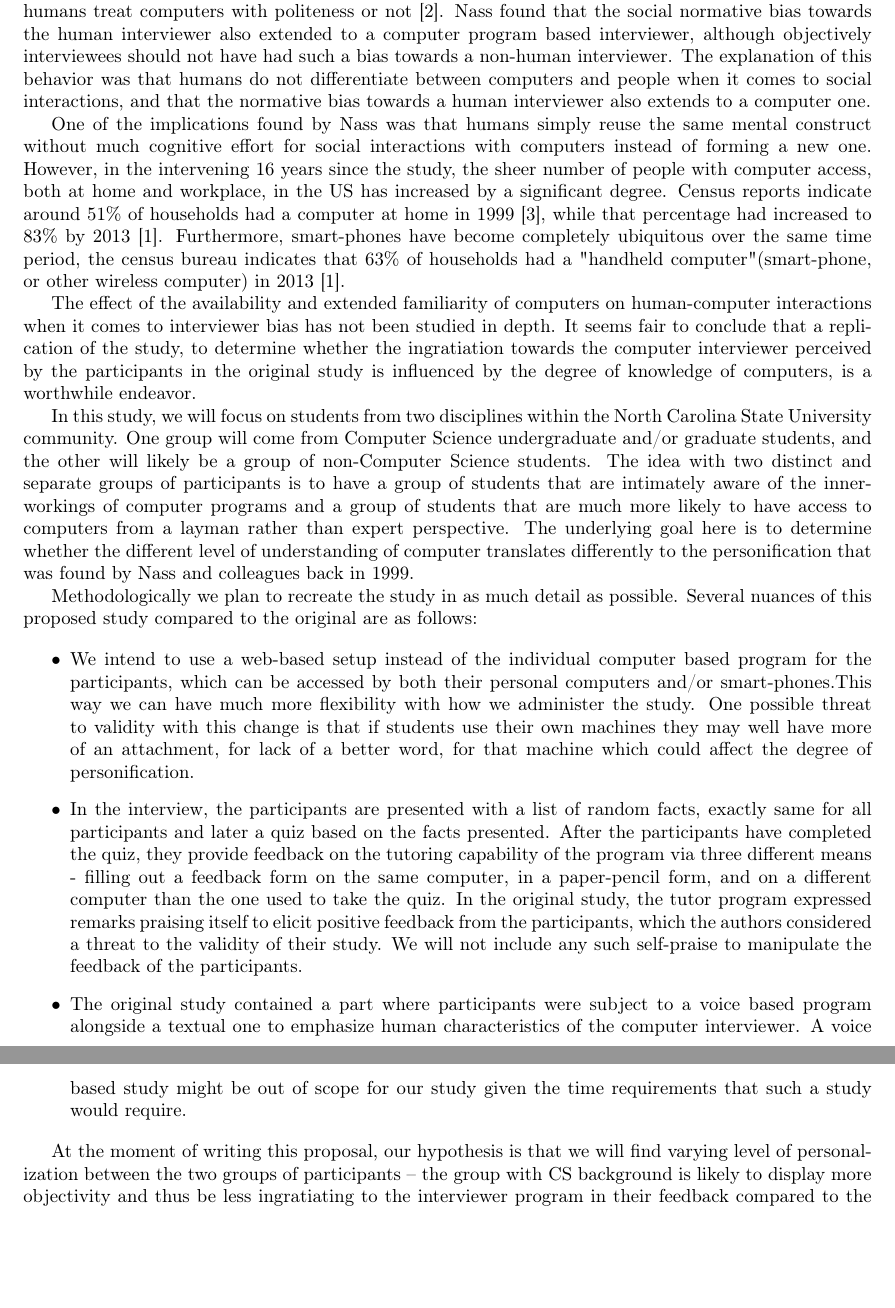
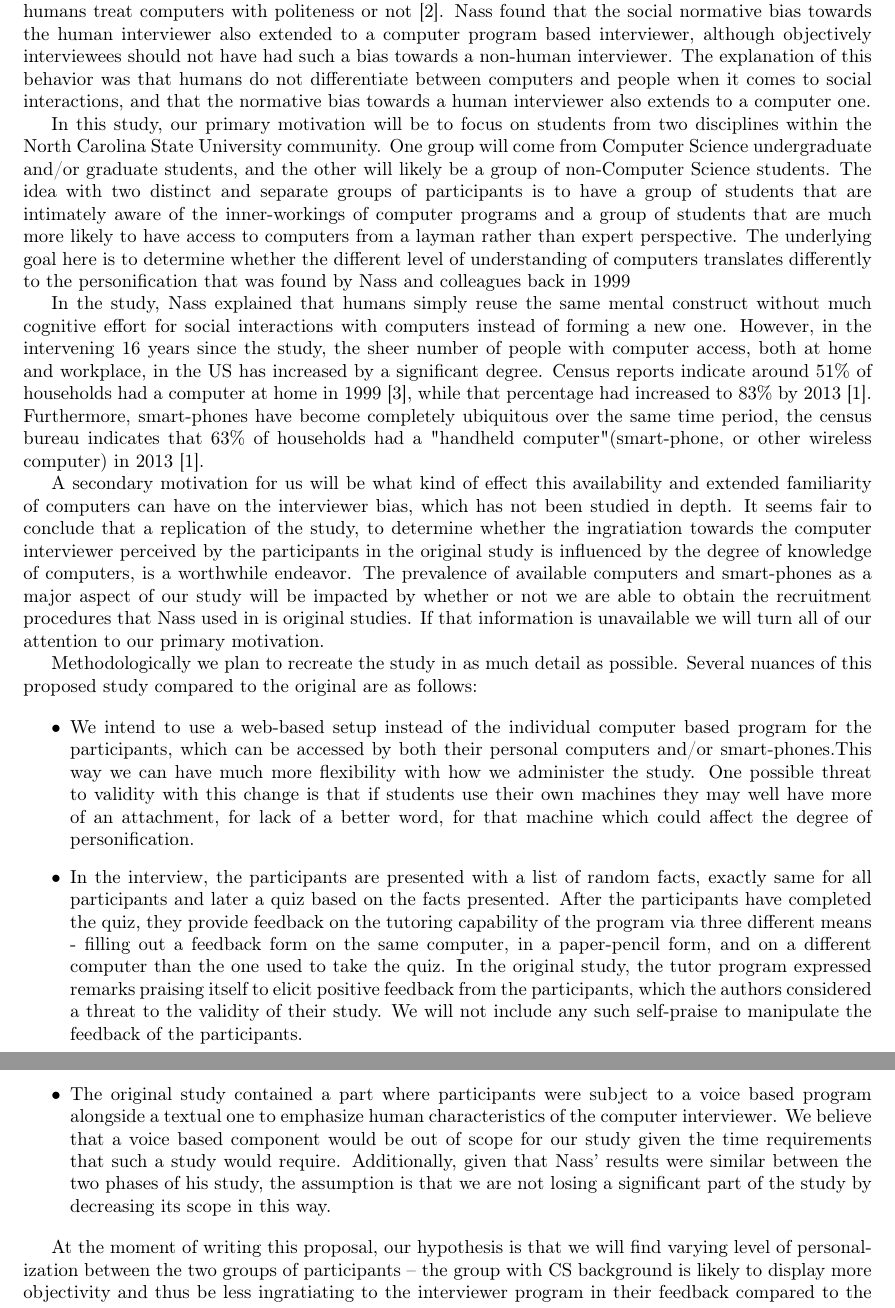
Before and after one commit to RobotWithFeelings/CSC710_Project, a LaTeX document (proposal/proposal.tex): two parts of pages 1 and 2 of 2, joined at a grey line, cut so that both start at the same text, the shorter picture padded with empty space. Compiled offline with pdfLaTeX.

Commit message:
Minor changes to semantics.

```diff
--- a/proposal/proposal.tex
+++ b/proposal/proposal.tex
@@ -19,19 +19,11 @@
 
 Clifford Nass and colleagues' 1999 study on human computer interaction looked to determine whether humans treat computers with politeness or not~\cite{nass1999}. Nass found that the social normative bias towards the human interviewer also extended to a computer program based interviewer, although objectively interviewees should not have had such a bias towards a non-human interviewer. The explanation of this behavior was that humans do not differentiate between computers and people when it comes to social interactions, and that the normative bias towards a human interviewer also extends to a computer one.
 
-One of the implications found by Nass was that humans simply reuse the same mental construct without much cognitive effort for social interactions with computers instead of forming a new one. However, in the intervening 16 years since the study, the sheer number of people with computer access, both at home and workplace, in the US has increased by a significant degree. Census reports indicate around 51\% of households had a computer at home in 1999~\cite{newburger2001}, while that percentage had increased to 83\% by 2013~\cite{file2014}. Furthermore, smart-phones have become completely ubiquitous over the same time period, the census bureau indicates that 63\% of households had a "handheld computer"(smart-phone, or other wireless computer) in 2013~\cite{file2014}.
+In this study, our primary motivation will be to focus on students from two disciplines within the North Carolina State University community. One group will come from Computer Science undergraduate and/or graduate students, and the other will likely be a group of non-Computer Science students. The idea with two distinct and separate groups of participants is to have a group of students that are intimately aware of the inner-workings of computer programs and a group of students that are much more likely to have access to computers from a layman rather than expert perspective. The underlying goal here is to determine whether the different level of understanding of computers translates differently to the personification that was found by Nass and colleagues back in 1999
 
-The effect of the availability and extended familiarity of computers on human-computer interactions when it comes to interviewer bias has not been studied in depth. It seems fair to conclude that a replication of the study, to determine whether the ingratiation towards the computer interviewer perceived by the participants in the original study is influenced by the degree of knowledge of computers, is a worthwhile endeavor.
+In the study, Nass explained that humans simply reuse the same mental construct without much cognitive effort for social interactions with computers instead of forming a new one. However, in the intervening 16 years since the study, the sheer number of people with computer access, both at home and workplace, in the US has increased by a significant degree. Census reports indicate around 51\% of households had a computer at home in 1999~\cite{newburger2001}, while that percentage had increased to 83\% by 2013~\cite{file2014}. Furthermore, smart-phones have become completely ubiquitous over the same time period, the census bureau indicates that 63\% of households had a "handheld computer"(smart-phone, or other wireless computer) in 2013~\cite{file2014}.
 
-\begin{comment}
-Clifford Nass' 1999 study on human computer interaction looked to determine whether humans treated computers with politeness or not\cite{nass1999}.  The study looked at Stanford University students, since the assumption was that such students had access and familiarity with computers and would be assumed to not treat computers in this way.  Surprisingly Nass' results proved that in fact the students did treat machines with the same sort of politeness what would be accorded to humans.
-
-In the intervening 16 years the sheer number of people with computer access at home in the US has increased by a significant degree.  Census reports indicate around 51\% of households had a computer at home in 1999\cite{newburger2001}, while that percentage had increased to 83\% by 2013 \cite{file2014}.
-
-Further, smart-phones have become completely ubiquitous over the same time period, the census bureau indicates that 63\% of households had a "handheld computer"(smart-phone, or other wireless computer)\cite{file2014}. It seems fair to conclude that a replication of Nass', study in light of the changing relationship that humans have with computers, is a worthwhile endeavour.
-\end{comment}
-
-In this study, we will focus on students from two disciplines within the North Carolina State University community. One group will come from Computer Science undergraduate and/or graduate students, and the other will likely be a group of non-Computer Science students. The idea with two distinct and separate groups of participants is to have a group of students that are intimately aware of the inner-workings of computer programs and a group of students that are much more likely to have access to computers from a layman rather than expert perspective. The underlying goal here is to determine whether the different level of understanding of computer translates differently to the personification that was found by Nass and colleagues back in 1999.
+A secondary motivation for us will be what kind of effect this availability and extended familiarity of computers can have on the interviewer bias, which has not been studied in depth. It seems fair to conclude that a replication of the study, to determine whether the ingratiation towards the computer interviewer perceived by the participants in the original study is influenced by the degree of knowledge of computers, is a worthwhile endeavor.  The prevalence of available computers and smart-phones as a major aspect of our study will be impacted by whether or not we are able to obtain the recruitment procedures that Nass used in is original studies.  If that information is unavailable we will turn all of our attention to our primary motivation.
 
 Methodologically we plan to recreate the study in as much detail as possible. Several nuances of this proposed study compared to the original are as follows:
 
@@ -40,7 +32,7 @@ Methodologically we plan to recreate the study in as much detail as possible. Se
 
     \item In the interview, the participants are presented with a list of random facts, exactly same for all participants and later a quiz based on the facts presented. After the participants have completed the quiz, they provide feedback on the tutoring capability of the program via three different means - filling out a feedback form on the same computer, in a paper-pencil form, and on a different computer than the one used to take the quiz. In the original study, the tutor program expressed remarks praising itself to elicit positive feedback from the participants, which the authors considered a threat to the validity of their study. We will not include any such self-praise to manipulate the feedback of the participants.
 
-    \item The original study contained a part where participants were subject to a voice based program alongside a textual one to emphasize human characteristics of the computer interviewer. A voice based study might be out of scope for our study given the time requirements that such a study would require.
+    \item The original study contained a part where participants were subject to a voice based program alongside a textual one to emphasize human characteristics of the computer interviewer. We believe that a voice based component would be out of scope for our study given the time requirements that such a study would require.  Additionally, given that Nass' results were similar between the two phases of his study, the assumption is that we are not losing a significant part of the study by decreasing its scope in this way.
 \end{itemize}
 
 At the moment of writing this proposal, our hypothesis is that we will find varying level of personalization between the two groups of participants -- the group with CS background is likely to display more objectivity and thus be less ingratiating to the interviewer program in their feedback compared to the non-CS background group. If our hypothesis holds, then it will add to the finding of Nass' and colleagues that the knowledge of underlying workings of computers does indeed effect the social interaction between a human and a computer.
```
Also changed, not shown: proposal/proposal.tex (9 more changed lines).
